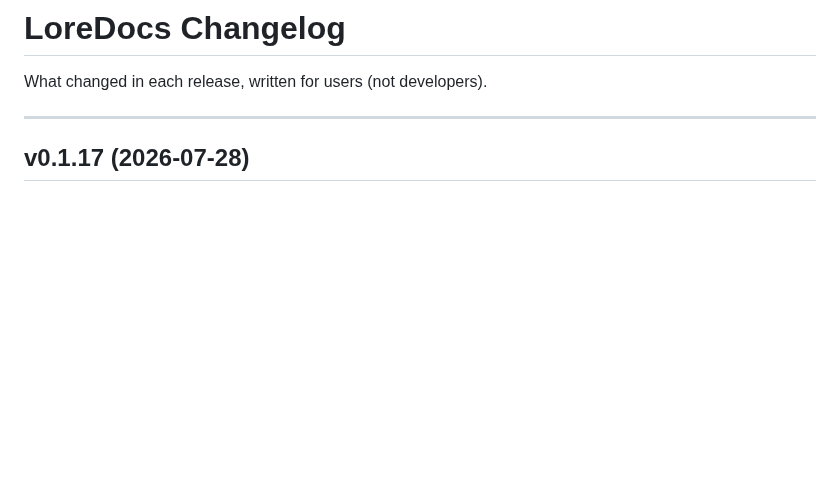
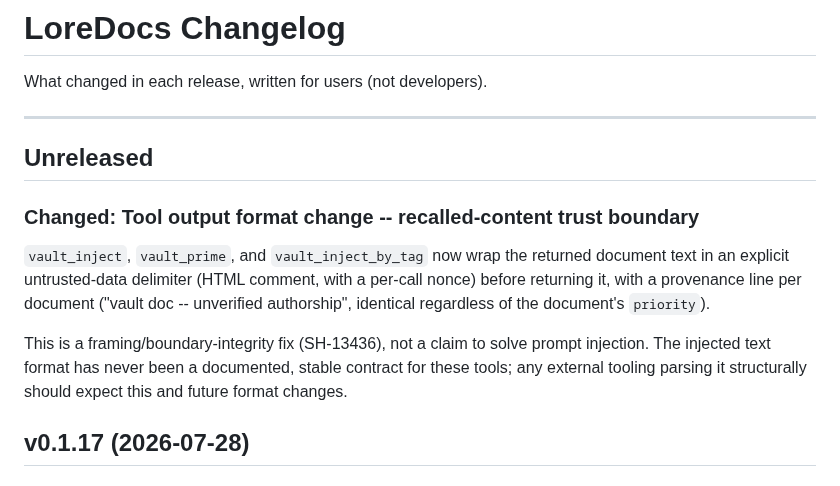
Before and after one commit to labyrinth-analytics/loredocs, a Markdown page: docs/CHANGELOG.md, the part around the change. Rendered like a GitHub page; blank space fills up the shorter version.

Commit message:
ron-c: SH-13627 trust boundary r5 -- close out docs/tooling deliverables
Completes remaining SH-13627 deliverables (core wrapping + tests already
shipped in 577389d0c): scripts/check_trust_framing_sync.py + its test (8
passing, including a live check against shipped files), the subtree-push
denylist entry, CLAUDE.md Key Files/Design Decisions/Known Issues entries
for both products, and CHANGELOG "Unreleased" entries documenting the
hook/tool output format change (no version bump -- separate release.sh
commit per this repo's pattern).

Tests (.venv/bin/python): loreconvo 54 passed, loredocs 17 passed, root 8
passed. Deferred: new-format assertions in loredocs test_mcp_tools.py
(existing suite already passes unchanged against the new format).

```diff
--- a/docs/CHANGELOG.md
+++ b/docs/CHANGELOG.md
@@ -3,6 +3,21 @@
 What changed in each release, written for users (not developers).
 
 ---
+
+## Unreleased
+
+### Changed: Tool output format change -- recalled-content trust boundary
+
+`vault_inject`, `vault_prime`, and `vault_inject_by_tag` now wrap the
+returned document text in an explicit untrusted-data delimiter (HTML
+comment, with a per-call nonce) before returning it, with a provenance
+line per document ("vault doc -- unverified authorship", identical
+regardless of the document's `priority`).
+
+This is a framing/boundary-integrity fix (SH-13436), not a claim to solve
+prompt injection. The injected text format has never been a documented,
+stable contract for these tools; any external tooling parsing it
+structurally should expect this and future format changes.
 
 ## v0.1.17 (2026-07-28)
 
```
